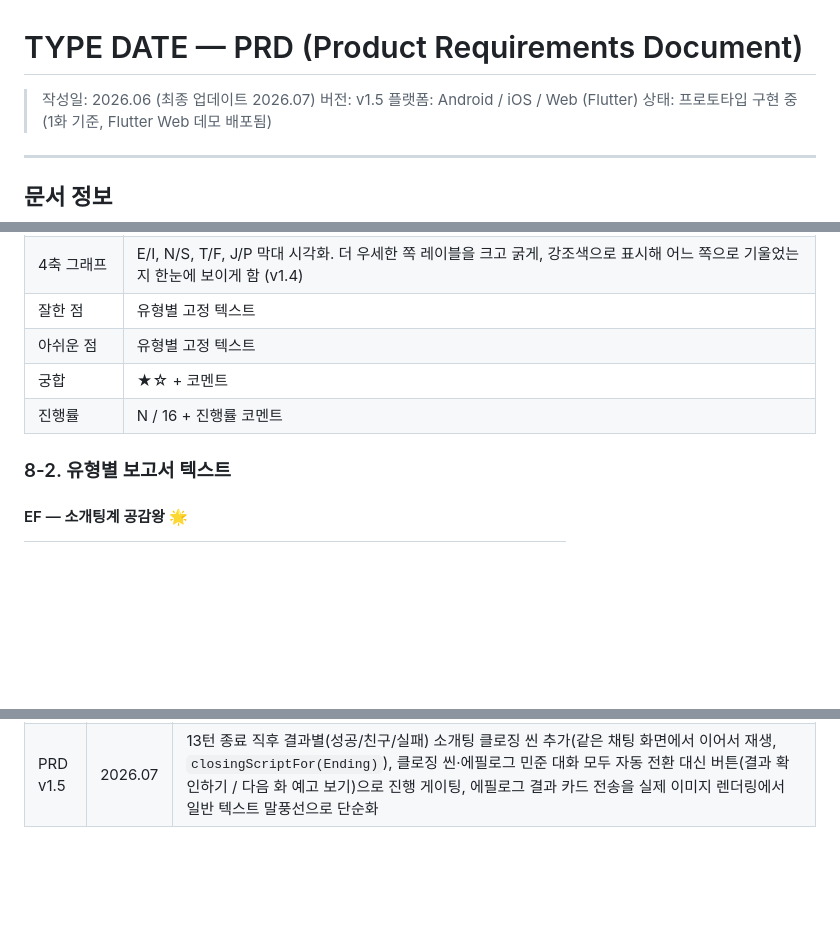
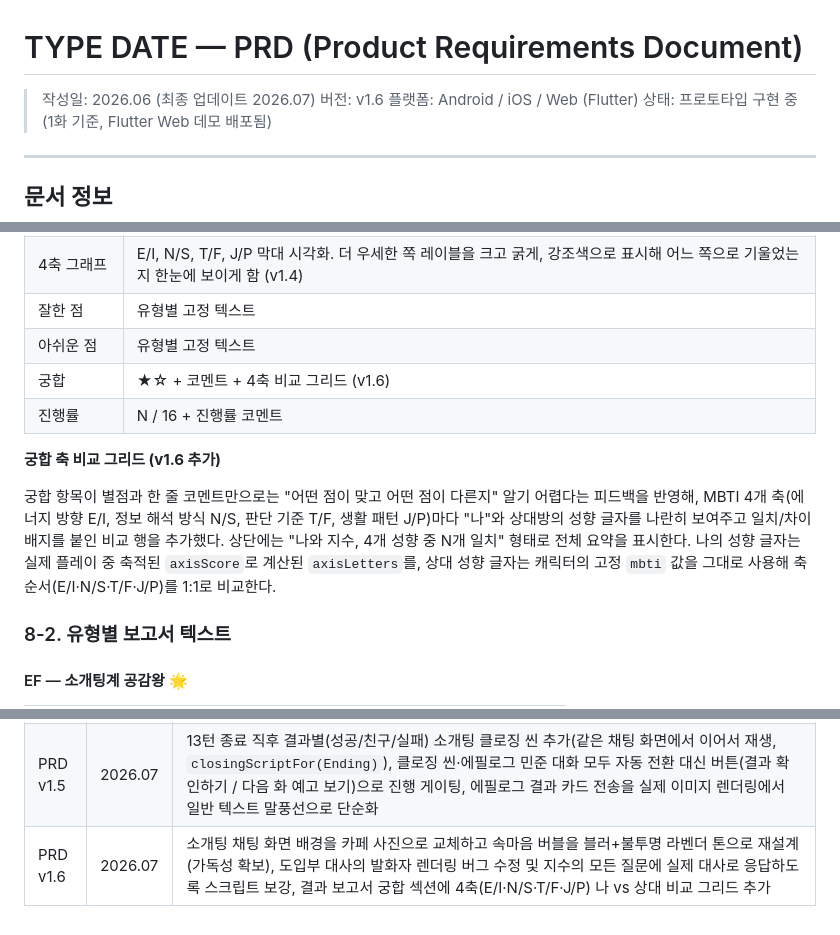
Before and after one commit to malone186/TYPE_DATE, a Markdown page: TYPE_DATE_PRD_v1.6.md, 3 parts joined by grey strips. Rendered like a GitHub page; blank space fills up the shorter version.

```diff
--- a/TYPE_DATE_PRD_v1.5.md
+++ b/TYPE_DATE_PRD_v1.6.md
@@ -1,7 +1,7 @@
 # TYPE DATE — PRD (Product Requirements Document)
 
 > 작성일: 2026.06 (최종 업데이트 2026.07)
-> 버전: v1.5
+> 버전: v1.6
 > 플랫폼: Android / iOS / Web (Flutter)
 > 상태: 프로토타입 구현 중 (1화 기준, Flutter Web 데모 배포됨)
 
@@ -896,8 +900,12 @@
 | 4축 그래프 | E/I, N/S, T/F, J/P 막대 시각화. 더 우세한 쪽 레이블을 크고 굵게, 강조색으로 표시해 어느 쪽으로 기울었는지 한눈에 보이게 함 (v1.4) |
 | 잘한 점 | 유형별 고정 텍스트 |
 | 아쉬운 점 | 유형별 고정 텍스트 |
-| 궁합 | ★☆ + 코멘트 |
+| 궁합 | ★☆ + 코멘트 + 4축 비교 그리드 (v1.6) |
 | 진행률 | N / 16 + 진행률 코멘트 |
+
+**궁합 축 비교 그리드 (v1.6 추가)**
+
+궁합 항목이 별점과 한 줄 코멘트만으로는 "어떤 점이 맞고 어떤 점이 다른지" 알기 어렵다는 피드백을 반영해, MBTI 4개 축(에너지 방향 E/I, 정보 해석 방식 N/S, 판단 기준 T/F, 생활 패턴 J/P)마다 "나"와 상대방의 성향 글자를 나란히 보여주고 일치/차이 배지를 붙인 비교 행을 추가했다. 상단에는 "나와 지수, 4개 성향 중 N개 일치" 형태로 전체 요약을 표시한다. 나의 성향 글자는 실제 플레이 중 축적된 `axisScore`로 계산된 `axisLetters`를, 상대 성향 글자는 캐릭터의 고정 `mbti` 값을 그대로 사용해 축 순서(E/I·N/S·T/F·J/P)를 1:1로 비교한다.
 
 ### 8-2. 유형별 보고서 텍스트
 
@@ -1182,3 +1199,4 @@ class GameProgress {
 | PRD v1.3 | 2026.06 | 소개팅 시작 시 바로 선택지로 들어가지 않도록 도입부(도착·인사·착석, 선택 없음) 설계. 지수 반응 대사 중 "?"로 끝나는 정면 수정. BlindDate 데이터 모델에 openingScript 필드 추가 |
 | PRD v1.4 | 2026.07 | 프로토타입 실제 구현 반영 대규모 업데이트 — 이름 입력 화면, 테마 전환 전 화면 배치, 소개팅 도입부 실장, 프롤로그/에필로그 대화 건너뛰기 기능, 채팅 페이싱(타이핑 인디케이터) 개선, 호감도 이펙트 리디자인, 선택지 UI를 하단 고정·배경 투명으로 개편, 독백을 "속마음" 채팅 버블로 표시, 결과 보고서 축 그래프 가시성 개선, 24시간 대기 문구·고객센터 신 삭제, 대본 전반 "ㅋㅋ" 정리 및 턴10 선택지 논리 수정, 대본 콘텐츠를 episode1_script.dart로 분리 |
 | PRD v1.5 | 2026.07 | 13턴 종료 직후 결과별(성공/친구/실패) 소개팅 클로징 씬 추가(같은 채팅 화면에서 이어서 재생, `closingScriptFor(Ending)`), 클로징 씬·에필로그 민준 대화 모두 자동 전환 대신 버튼(결과 확인하기 / 다음 화 예고 보기)으로 진행 게이팅, 에필로그 결과 카드 전송을 실제 이미지 렌더링에서 일반 텍스트 말풍선으로 단순화 |
+| PRD v1.6 | 2026.07 | 소개팅 채팅 화면 배경을 카페 사진으로 교체하고 속마음 버블을 블러+불투명 라벤더 톤으로 재설계(가독성 확보), 도입부 대사의 발화자 렌더링 버그 수정 및 지수의 모든 질문에 실제 대사로 응답하도록 스크립트 보강, 결과 보고서 궁합 섹션에 4축(E/I·N/S·T/F·J/P) 나 vs 상대 비교 그리드 추가 |
```
Also changed, not shown: other parts of TYPE_DATE_PRD_v1.6.md (+21 -8 lines).
